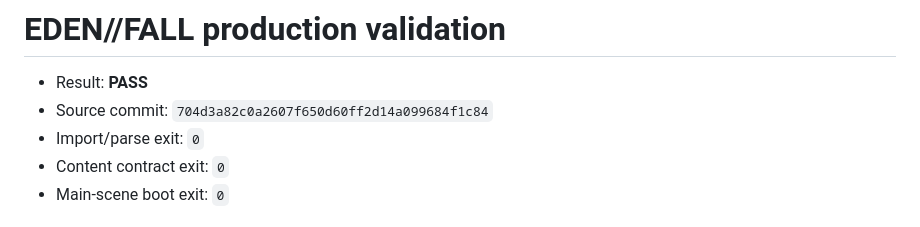
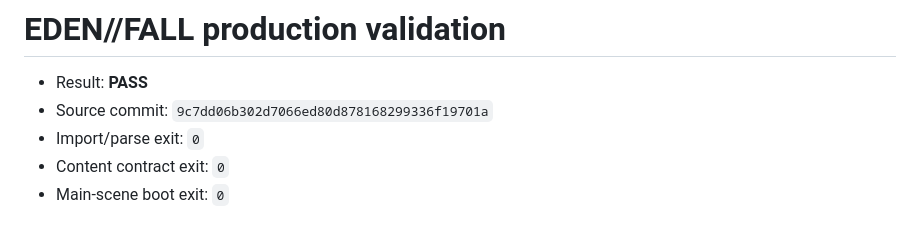
Before and after one commit to nikitamakiel1-beep/Gameish, a Markdown page: validation/RESULT.md, the part around the change. Rendered like a GitHub page.

Commit message:
Record EDEN FALL production validation

```diff
--- a/validation/RESULT.md
+++ b/validation/RESULT.md
@@ -1,7 +1,7 @@
 # EDEN//FALL production validation
 
 - Result: **PASS**
-- Source commit: `704d3a82c0a2607f650d60ff2d14a099684f1c84`
+- Source commit: `9c7dd06b302d7066ed80d878168299336f19701a`
 - Import/parse exit: `0`
 - Content contract exit: `0`
 - Main-scene boot exit: `0`
```
